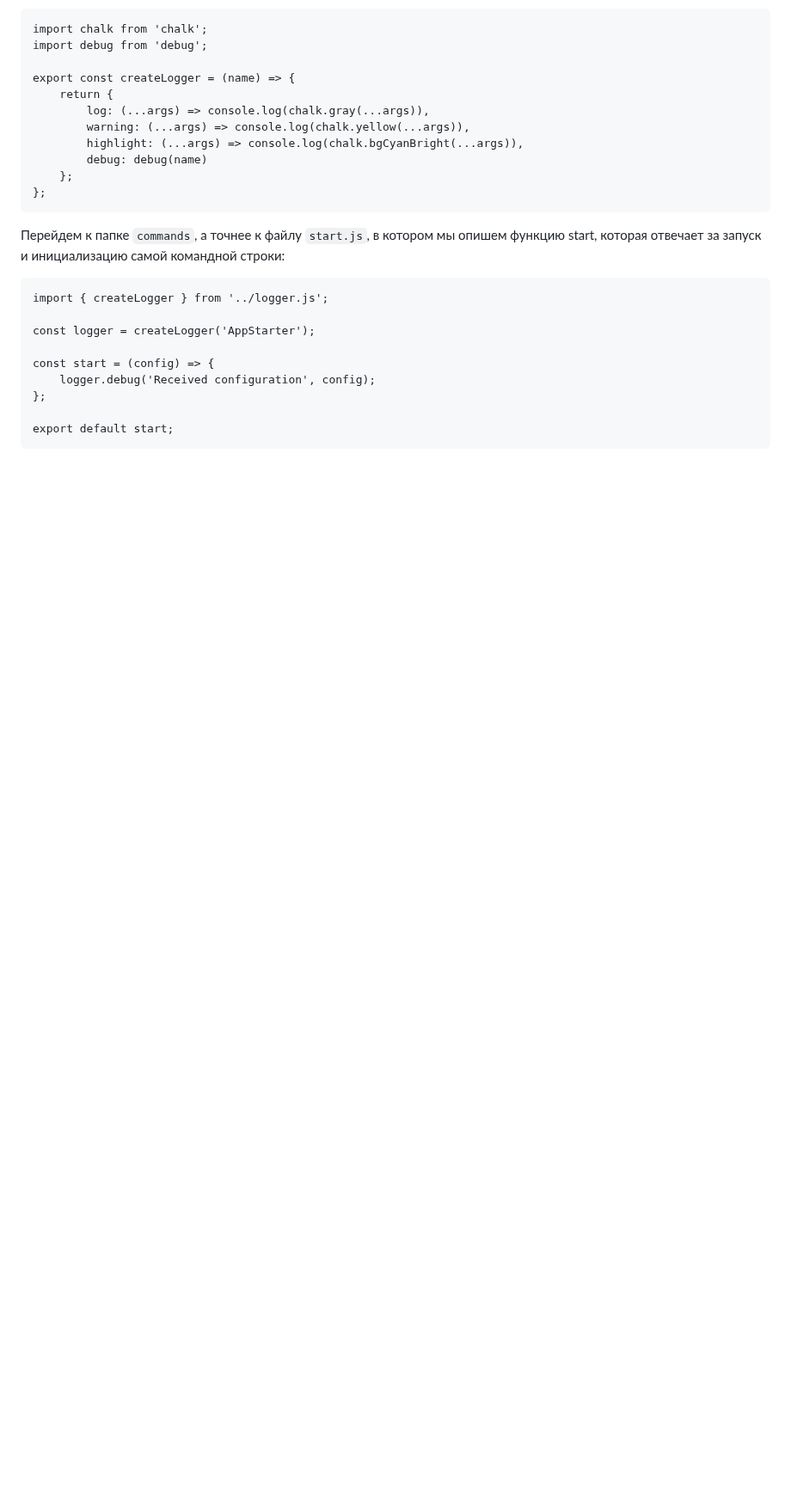
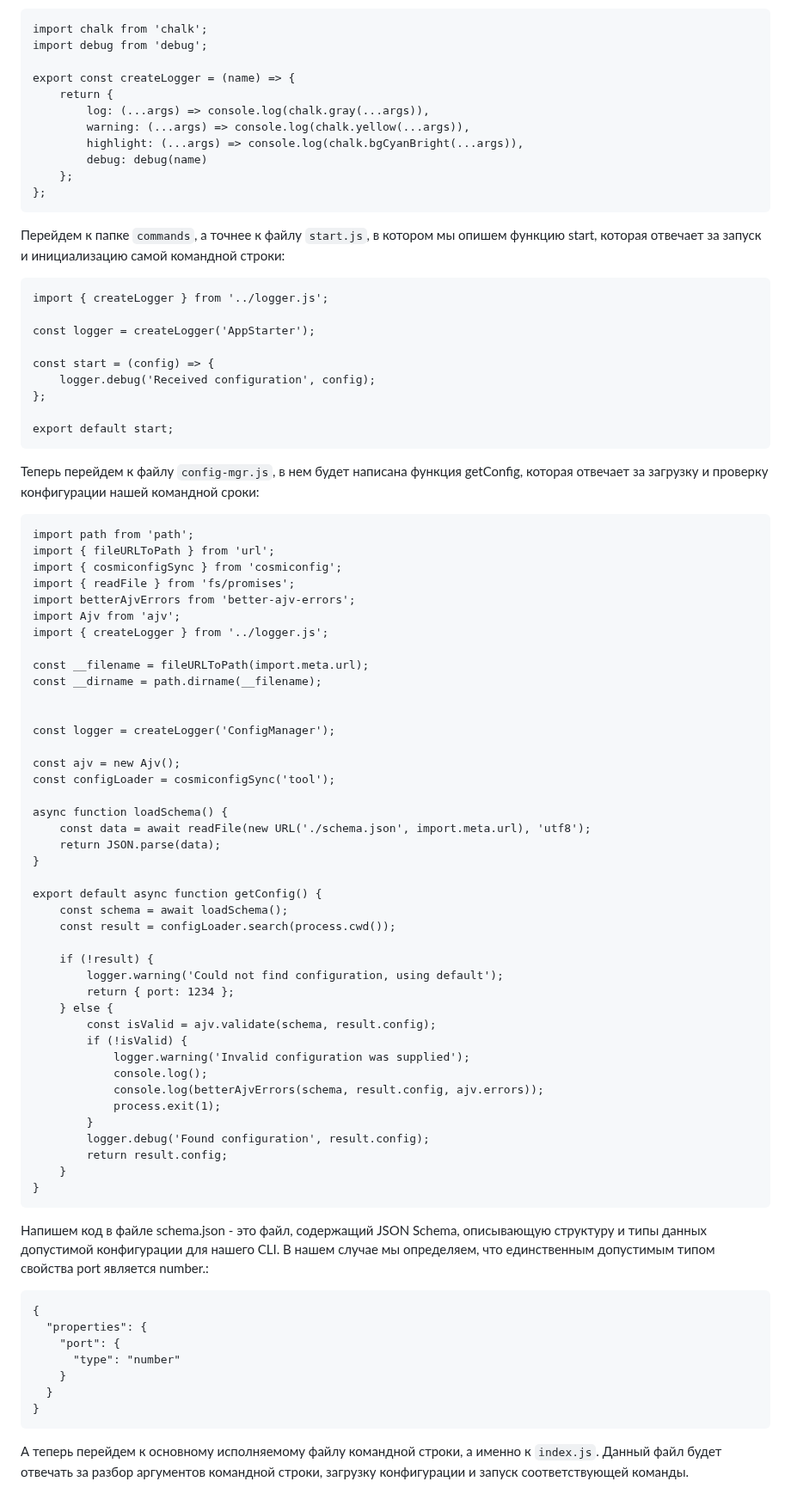
Before and after one commit to Alie-nek/Project-practice, a Markdown page: docs/Вариативное задание.md, the part around the change. Shown at 86% size. Drawn GitHub-style; blank space fills up the shorter version.

````diff
--- a/docs/Вариативное задание.md
+++ b/docs/Вариативное задание.md
@@ -88,3 +88,61 @@ const start = (config) => {
 
 export default start;
 ```
+
+Теперь перейдем к файлу ```config-mgr.js```, в нем будет написана функция getConfig, которая отвечает за загрузку и проверку конфигурации нашей командной сроки:
+```
+import path from 'path';
+import { fileURLToPath } from 'url';
+import { cosmiconfigSync } from 'cosmiconfig';
+import { readFile } from 'fs/promises';
+import betterAjvErrors from 'better-ajv-errors';
+import Ajv from 'ajv';
+import { createLogger } from '../logger.js';
+
+const __filename = fileURLToPath(import.meta.url);
+const __dirname = path.dirname(__filename);
+
+
+const logger = createLogger('ConfigManager');
+
+const ajv = new Ajv();
+const configLoader = cosmiconfigSync('tool');
+
+async function loadSchema() {
+    const data = await readFile(new URL('./schema.json', import.meta.url), 'utf8');
+    return JSON.parse(data);
+}
+
+export default async function getConfig() {
+    const schema = await loadSchema();
+    const result = configLoader.search(process.cwd());
+
+    if (!result) {
+        logger.warning('Could not find configuration, using default');
+        return { port: 1234 };
+    } else {
+        const isValid = ajv.validate(schema, result.config);
+        if (!isValid) {
+            logger.warning('Invalid configuration was supplied');
+            console.log();
+            console.log(betterAjvErrors(schema, result.config, ajv.errors));
+            process.exit(1);
+        }
+        logger.debug('Found configuration', result.config);
+        return result.config;
+    }
+}
+```
+
+Напишем код в файле schema.json - это файл, содержащий JSON Schema, описывающую структуру и типы данных допустимой конфигурации для нашего CLI. В нашем случае мы определяем, что единственным допустимым типом свойства port является number.:
+```
+{
+  "properties": {
+    "port": {
+      "type": "number"
+    }
+  }
+}
+```
+
+А теперь перейдем к основному исполняемому файлу командной строки, а именно к ```index.js```. Данный файл будет отвечать за разбор аргументов командной строки, загрузку конфигурации и запуск соответствующей команды.
````
